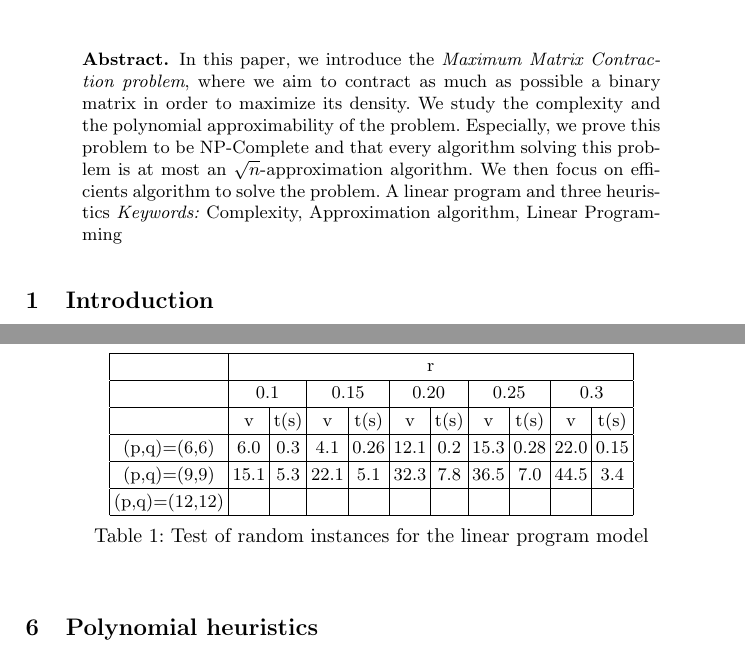
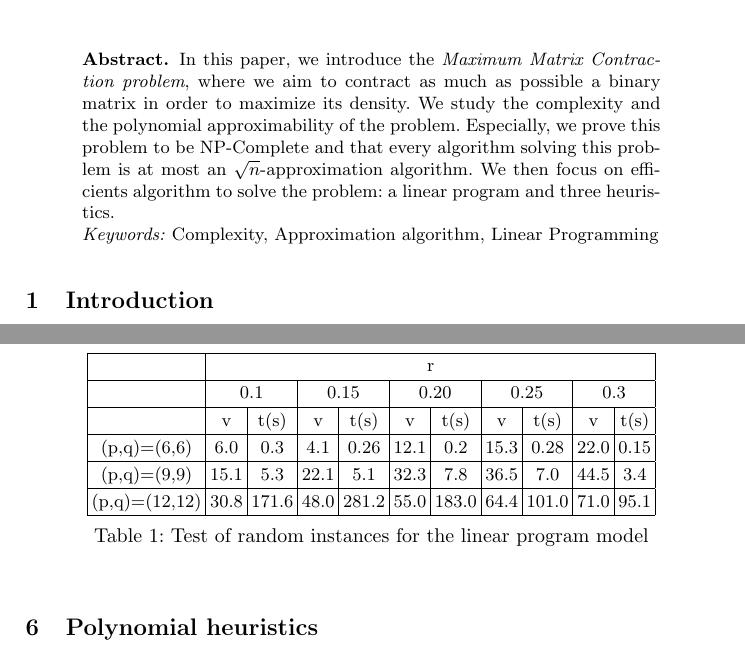
Before and after one commit to mouton5000/maxDenseSubgrid, a LaTeX paper (ISCO-2016.tex, which reads linear_programming.tex): two parts of pages 1 and 8 of 14, joined at a grey line, cut so that both start at the same text. Compiled offline with pdfLaTeX; a missing bibliography style is replaced by a similar one.

Commit message:
dernieres modifs

```diff
--- a/ISCO-2016.tex
+++ b/ISCO-2016.tex
@@ -77,7 +77,7 @@ ENSTA Paristech
 \maketitle
 
 \begin{abstract}
-In this paper, we introduce the {\it Maximum Matrix Contraction problem}, where we aim to contract as much as possible a binary matrix in order to maximize its density.  We study the complexity and the polynomial approximability of the problem. Especially, we prove this problem to be NP-Complete and that every algorithm solving this problem is at most an $\sqrt{n}$-approximation algorithm. We then focus on efficients algorithm to solve the problem. A linear program and three heuristics
+In this paper, we introduce the {\it Maximum Matrix Contraction problem}, where we aim to contract as much as possible a binary matrix in order to maximize its density.  We study the complexity and the polynomial approximability of the problem. Especially, we prove this problem to be NP-Complete and that every algorithm solving this problem is at most an $\sqrt{n}$-approximation algorithm. We then focus on efficients algorithm to solve the problem: a linear program and three heuristics.\\
 \textit{Keywords:} Complexity, Approximation algorithm, Linear Programming
 \end{abstract}
 
--- a/linear_programming.tex
+++ b/linear_programming.tex
@@ -55,7 +55,7 @@ We test the proposed model using IBM ILOG CPLEX 12.6. The experiments are perfor
 		\hline
 		(p,q)=(9,9) & 15.1 & 5.3 & 22.1 & 5.1 & 32.3 & 7.8 & 36.5 & 7.0 & 44.5 & 3.4 \\
 		\hline
-		(p,q)=(12,12) & & & & & & & & & & \\
+		(p,q)=(12,12) & 30.8 & 171.6 & 48.0 & 281.2 & 55.0 & 183.0 & 64.4 & 101.0 & 71.0 & 95.1 \\
 		\hline
 	\end{tabular}
 	\caption{Test of random instances for the linear program model}
```
